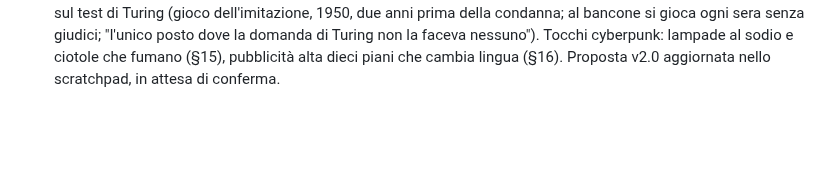
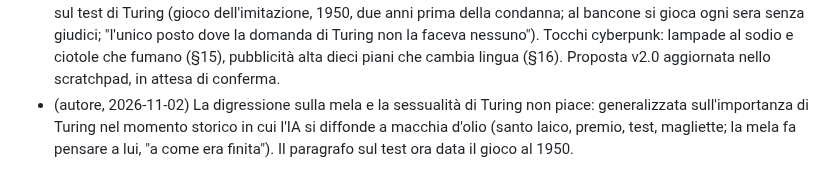
Before and after one commit to simonediroma/mantra-prompting, a Markdown page: sessions/chapter-16-le-2334-di-venerdi.md, the part around the change. GitHub-like rendering; blank space fills up the shorter version.

Commit message:
Cap. 16: integrazione, digressione su Turing generalizzata (proposta)
Co-Authored-By: Claude Fable 5.1 <noreply@anthropic.com>
Claude-Session: https://claude.ai/code/session_01VK5BtAGVSajjFxYPY3RvrK

```diff
--- a/sessions/chapter-16-le-2334-di-venerdi.md
+++ b/sessions/chapter-16-le-2334-di-venerdi.md
@@ -60,3 +60,4 @@ integrate
 - Demolizione, critica 7 (autore): "con cui" non è un problema (tenuto ×2); "non si entrava, non si usciva" sbagliato, va in positivo; la digressione su Turing cambia: chi ha scelto il nome non pensava a quello che c'è dietro la mela, la colpa di essere gay nell'Inghilterra oppressiva del secondo dopoguerra (verificare i dati storici). Default salvo veto: via "Lei, a quanto pareva, pure"; riga finale tenuta come beat mostrato.
 - 2026-11-02: demolizione ciclo 1 chiusa: 7 critiche, 6 risolte, 1 respinta in parte, 1 accettata in parte, 0 rinviate. Log del capitolo e demolition-history aggiornati. Prossimo passo: integrate (v2.0), con le decisioni raccolte (cameriere e stranger, cibo secondario, niente definitivo, Turing, C-37 nell'outline del 14, C-36 in emma.md, mappa-eventi, outline cap. 18).
 - (autore, 2026-11-02, integrazione) L'ambientazione della Mela Morsicata deve restare cyberpunk; la digressione sulla sessualità di Turing va bene ma non può essere l'unica: aggiunta una seconda digressione, indizio gigante, sul test di Turing (gioco dell'imitazione, 1950, due anni prima della condanna; al bancone si gioca ogni sera senza giudici; "l'unico posto dove la domanda di Turing non la faceva nessuno"). Tocchi cyberpunk: lampade al sodio e ciotole che fumano (§15), pubblicità alta dieci piani che cambia lingua (§16). Proposta v2.0 aggiornata nello scratchpad, in attesa di conferma.
+- (autore, 2026-11-02) La digressione sulla mela e la sessualità di Turing non piace: generalizzata sull'importanza di Turing nel momento storico in cui l'IA si diffonde a macchia d'olio (santo laico, premio, test, magliette; la mela fa pensare a lui, "a come era finita"). Il paragrafo sul test ora data il gioco al 1950.
```
